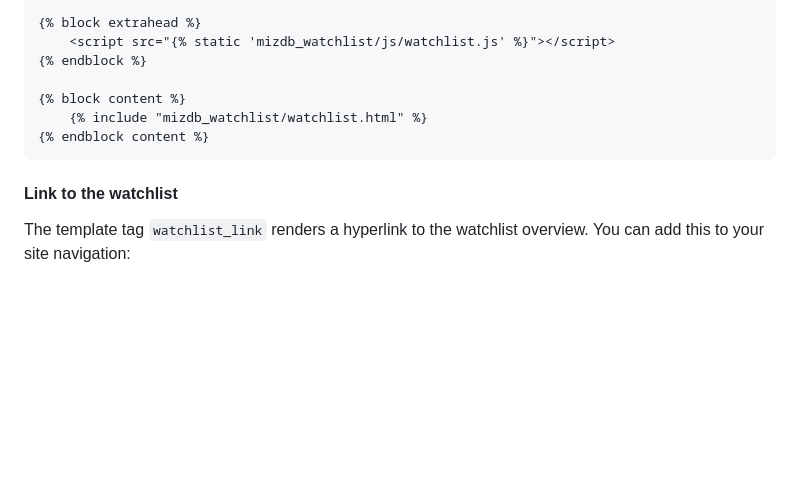
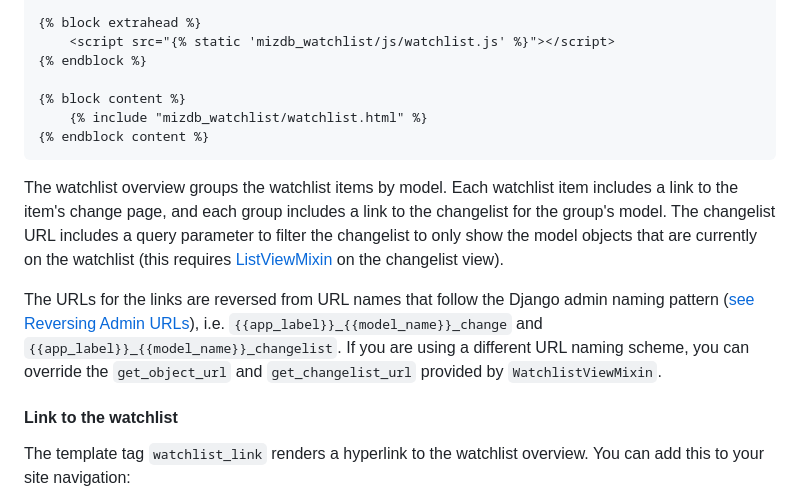
Before and after one commit to Actionb/mizdb-watchlist, a Markdown page: README.md, the part around the change. Rendered like a GitHub page; blank space fills up the shorter version.

Commit message:
Explain reversing of URLs for the watchlist overview

````diff
--- a/README.md
+++ b/README.md
@@ -163,6 +163,19 @@ Render the HTML for the watchlist in your template, for example:
 {% endblock content %}
 ```
 
+The watchlist overview groups the watchlist items by model. Each watchlist item
+includes a link to the item's change page, and each group includes a link to the
+changelist for the group's model. The changelist URL includes a query parameter
+to filter the changelist to only show the model objects that are currently on the
+watchlist (this requires [ListViewMixin](#listviewmixin) on the changelist view).
+
+The URLs for the links are reversed from URL names that follow the Django admin
+naming pattern ([see Reversing Admin URLs](https://docs.djangoproject.com/en/5.0/ref/contrib/admin/#reversing-admin-urls)),
+i.e. `{{app_label}}_{{model_name}}_change` and `{{app_label}}_{{model_name}}_changelist`.
+If you are using a different URL naming scheme, you can override the `get_object_url`
+and `get_changelist_url` provided by `WatchlistViewMixin`.
+
+
 #### Link to the watchlist
 
 The template tag `watchlist_link` renders a hyperlink to the watchlist overview.
````
